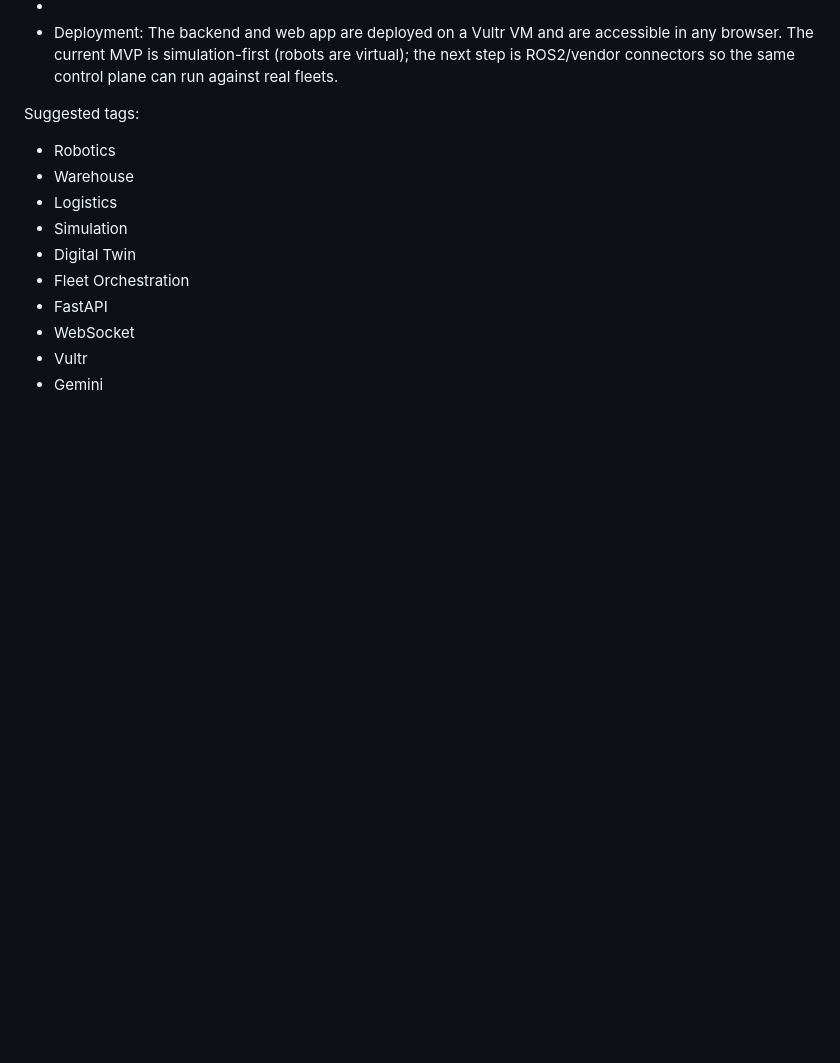
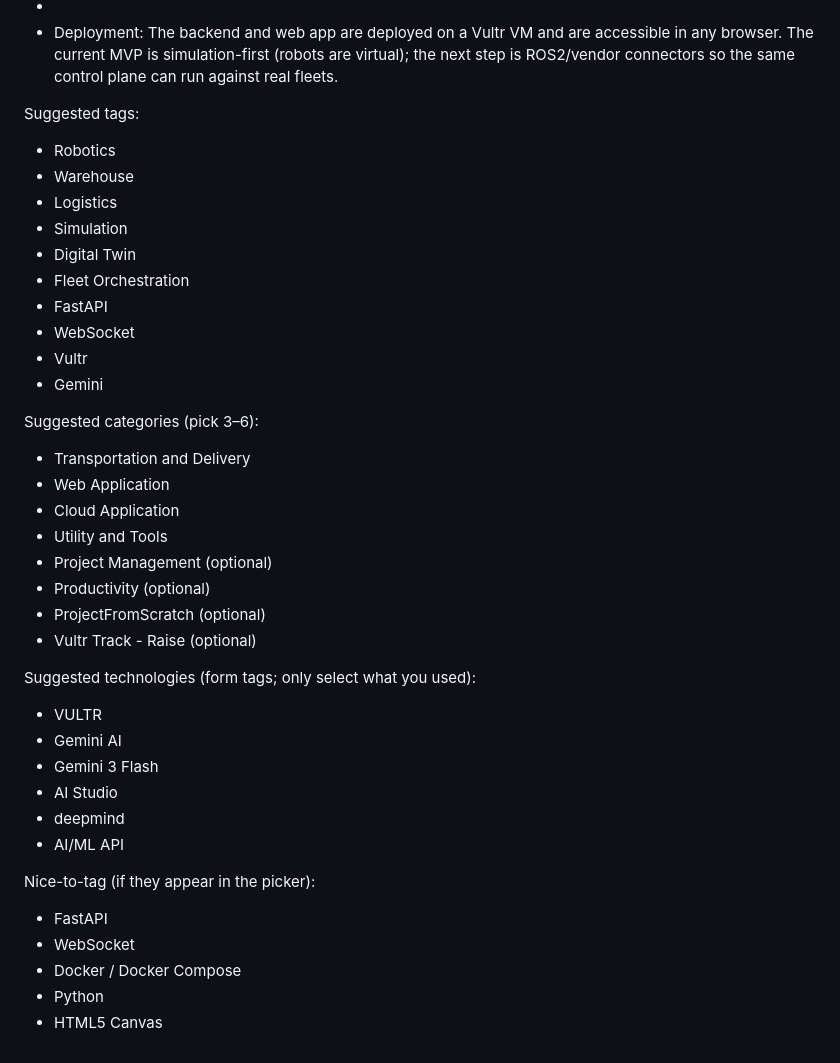
Before and after one commit to ivanivanka/fleetmind, a Markdown page: SUBMISSION.md, the part around the change. GitHub-like rendering; blank space fills up the shorter version.

Commit message:
docs(submission): add category and technology tag suggestions

```diff
--- a/SUBMISSION.md
+++ b/SUBMISSION.md
@@ -77,3 +77,28 @@ Suggested tags:
 - WebSocket
 - Vultr
 - Gemini
+
+Suggested categories (pick 3–6):
+- Transportation and Delivery
+- Web Application
+- Cloud Application
+- Utility and Tools
+- Project Management (optional)
+- Productivity (optional)
+- ProjectFromScratch (optional)
+- Vultr Track - Raise (optional)
+
+Suggested technologies (form tags; only select what you used):
+- VULTR
+- Gemini AI
+- Gemini 3 Flash
+- AI Studio
+- deepmind
+- AI/ML API
+
+Nice-to-tag (if they appear in the picker):
+- FastAPI
+- WebSocket
+- Docker / Docker Compose
+- Python
+- HTML5 Canvas
```
